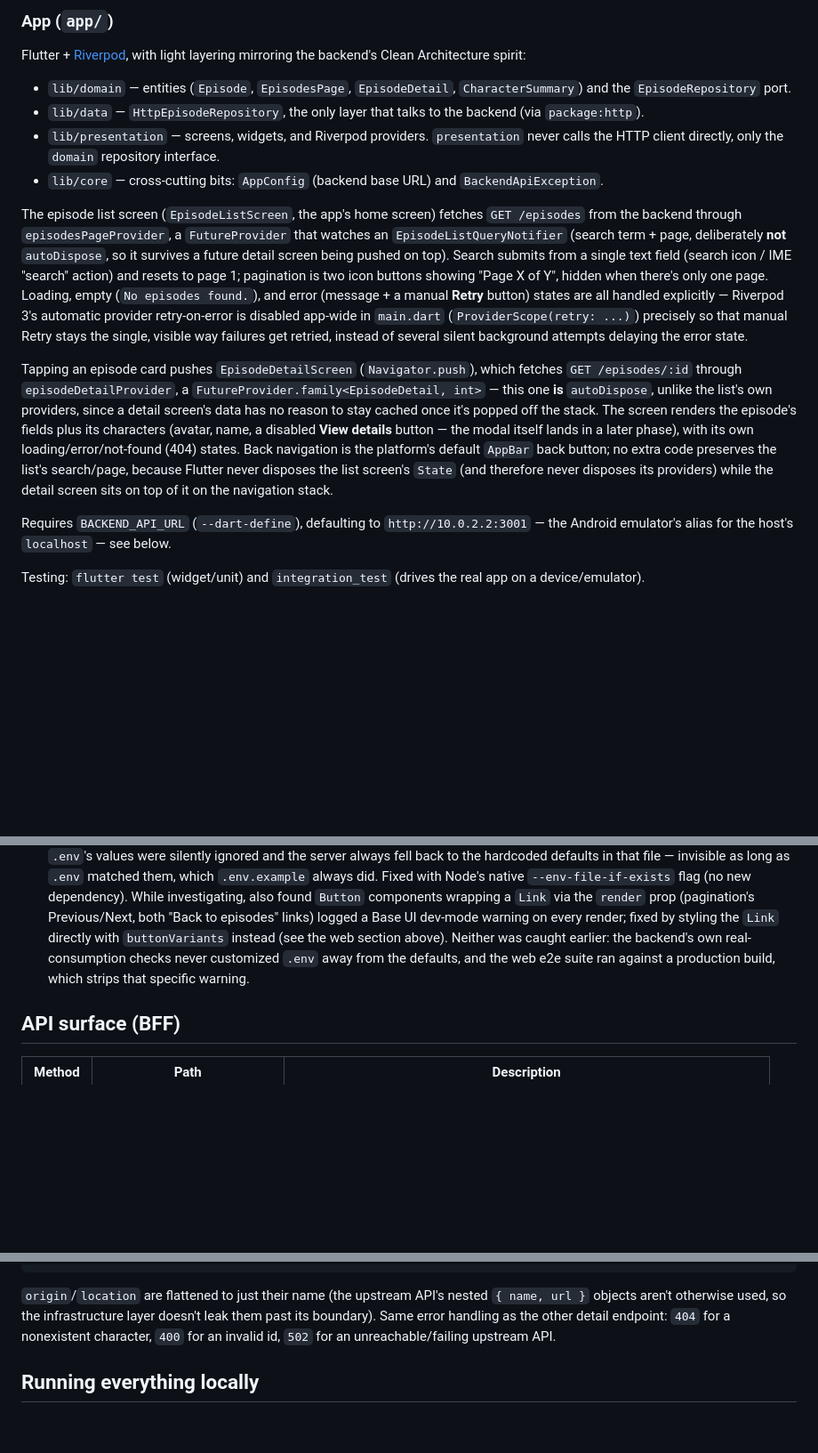
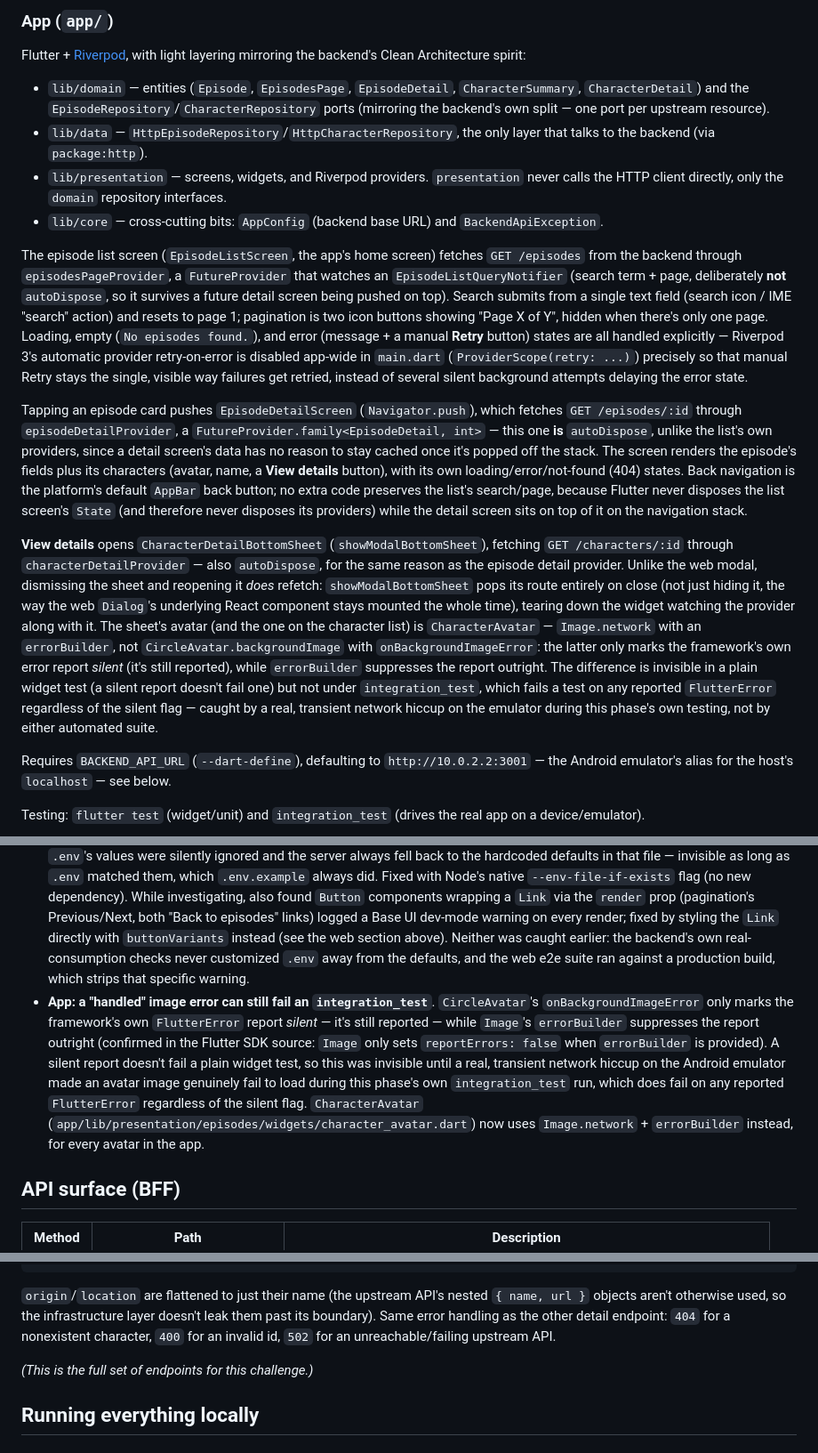
Before and after one commit to lucasbarrosrocha/desafio-zrp, a Markdown page: README.md, 3 parts joined by grey strips. Shown at 89% size. Rendered like a GitHub page; blank space fills up the shorter version.

Commit message:
docs: document the app character detail bottom sheet in the README

```diff
--- a/README.md
+++ b/README.md
@@ -45,14 +45,16 @@ A link that should look like a button (pagination's Previous/Next, both "Back to
 
 Flutter + [Riverpod](https://riverpod.dev/), with light layering mirroring the backend's Clean Architecture spirit:
 
-- `lib/domain` — entities (`Episode`, `EpisodesPage`, `EpisodeDetail`, `CharacterSummary`) and the `EpisodeRepository` port.
-- `lib/data` — `HttpEpisodeRepository`, the only layer that talks to the backend (via `package:http`).
-- `lib/presentation` — screens, widgets, and Riverpod providers. `presentation` never calls the HTTP client directly, only the `domain` repository interface.
+- `lib/domain` — entities (`Episode`, `EpisodesPage`, `EpisodeDetail`, `CharacterSummary`, `CharacterDetail`) and the `EpisodeRepository`/`CharacterRepository` ports (mirroring the backend's own split — one port per upstream resource).
+- `lib/data` — `HttpEpisodeRepository`/`HttpCharacterRepository`, the only layer that talks to the backend (via `package:http`).
+- `lib/presentation` — screens, widgets, and Riverpod providers. `presentation` never calls the HTTP client directly, only the `domain` repository interfaces.
 - `lib/core` — cross-cutting bits: `AppConfig` (backend base URL) and `BackendApiException`.
 
 The episode list screen (`EpisodeListScreen`, the app's home screen) fetches `GET /episodes` from the backend through `episodesPageProvider`, a `FutureProvider` that watches an `EpisodeListQueryNotifier` (search term + page, deliberately **not** `autoDispose`, so it survives a future detail screen being pushed on top). Search submits from a single text field (search icon / IME "search" action) and resets to page 1; pagination is two icon buttons showing "Page X of Y", hidden when there's only one page. Loading, empty (`No episodes found.`), and error (message + a manual **Retry** button) states are all handled explicitly — Riverpod 3's automatic provider retry-on-error is disabled app-wide in `main.dart` (`ProviderScope(retry: ...)`) precisely so that manual Retry stays the single, visible way failures get retried, instead of several silent background attempts delaying the error state.
 
-Tapping an episode card pushes `EpisodeDetailScreen` (`Navigator.push`), which fetches `GET /episodes/:id` through `episodeDetailProvider`, a `FutureProvider.family<EpisodeDetail, int>` — this one **is** `autoDispose`, unlike the list's own providers, since a detail screen's data has no reason to stay cached once it's popped off the stack. The screen renders the episode's fields plus its characters (avatar, name, a disabled **View details** button — the modal itself lands in a later phase), with its own loading/error/not-found (404) states. Back navigation is the platform's default `AppBar` back button; no extra code preserves the list's search/page, because Flutter never disposes the list screen's `State` (and therefore never disposes its providers) while the detail screen sits on top of it on the navigation stack.
+Tapping an episode card pushes `EpisodeDetailScreen` (`Navigator.push`), which fetches `GET /episodes/:id` through `episodeDetailProvider`, a `FutureProvider.family<EpisodeDetail, int>` — this one **is** `autoDispose`, unlike the list's own providers, since a detail screen's data has no reason to stay cached once it's popped off the stack. The screen renders the episode's fields plus its characters (avatar, name, a **View details** button), with its own loading/error/not-found (404) states. Back navigation is the platform's default `AppBar` back button; no extra code preserves the list's search/page, because Flutter never disposes the list screen's `State` (and therefore never disposes its providers) while the detail screen sits on top of it on the navigation stack.
+
+**View details** opens `CharacterDetailBottomSheet` (`showModalBottomSheet`), fetching `GET /characters/:id` through `characterDetailProvider` — also `autoDispose`, for the same reason as the episode detail provider. Unlike the web modal, dismissing the sheet and reopening it *does* refetch: `showModalBottomSheet` pops its route entirely on close (not just hiding it, the way the web `Dialog`'s underlying React component stays mounted the whole time), tearing down the widget watching the provider along with it. The sheet's avatar (and the one on the character list) is `CharacterAvatar` — `Image.network` with an `errorBuilder`, not `CircleAvatar.backgroundImage` with `onBackgroundImageError`: the latter only marks the framework's own error report *silent* (it's still reported), while `errorBuilder` suppresses the report outright. The difference is invisible in a plain widget test (a silent report doesn't fail one) but not under `integration_test`, which fails a test on any reported `FlutterError` regardless of the silent flag — caught by a real, transient network hiccup on the emulator during this phase's own testing, not by either automated suite.
 
 Requires `BACKEND_API_URL` (`--dart-define`), defaulting to `http://10.0.2.2:3001` — the Android emulator's alias for the host's `localhost` — see below.
 
@@ -68,6 +70,7 @@ Testing: `flutter test` (widget/unit) and `integration_test` (drives the real ap
 - **Gitflow, released per phase**: this project is built in small phases (see the git history / PR list), each branched from `develop`, tested (automated + a real "run it like a user would" pass), reviewed, merged into `develop`, and immediately promoted to `main` — so `main` is always a fully working snapshot of the latest completed phase, not just of periodic releases.
 - **Web: `notFound()` on the episode detail route returns a "soft" 404** (HTTP `200`, correct not-found content, plus the `<meta name="robots" content="noindex">` Next injects automatically) rather than a true `404` status. Confirmed by testing directly (curl and a real browser) against a production build: Next 16's App Router starts streaming this route's response (`Transfer-Encoding: chunked`) before the page's async work resolves, even with no explicit `<Suspense>` in this project's own code — once headers are sent the status can no longer change. Next's own docs describe this trade-off for the Suspense-deferred case; it turned out to also apply here in the plain case, on this Next version. A true `404` would need Cache Components' `proxy`-based pre-stream check, an architecture change out of scope for this phase.
 - **Backend `.env` wasn't actually being loaded**, discovered when the episode detail screen failed locally after customizing `backend/.env`'s `PORT` (the episode list screen still worked, served from Next's fetch cache from before the change — a fresh route was needed to expose it). `src/config/env.ts` only ever read `process.env`, and nothing loaded the `.env` *file* into it, so `.env`'s values were silently ignored and the server always fell back to the hardcoded defaults in that file — invisible as long as `.env` matched them, which `.env.example` always did. Fixed with Node's native `--env-file-if-exists` flag (no new dependency). While investigating, also found `Button` components wrapping a `Link` via the `render` prop (pagination's Previous/Next, both "Back to episodes" links) logged a Base UI dev-mode warning on every render; fixed by styling the `Link` directly with `buttonVariants` instead (see the web section above). Neither was caught earlier: the backend's own real-consumption checks never customized `.env` away from the defaults, and the web e2e suite ran against a production build, which strips that specific warning.
+- **App: a "handled" image error can still fail an `integration_test`**. `CircleAvatar`'s `onBackgroundImageError` only marks the framework's own `FlutterError` report *silent* — it's still reported — while `Image`'s `errorBuilder` suppresses the report outright (confirmed in the Flutter SDK source: `Image` only sets `reportErrors: false` when `errorBuilder` is provided). A silent report doesn't fail a plain widget test, so this was invisible until a real, transient network hiccup on the Android emulator made an avatar image genuinely fail to load during this phase's own `integration_test` run, which does fail on any reported `FlutterError` regardless of the silent flag. `CharacterAvatar` (`app/lib/presentation/episodes/widgets/character_avatar.dart`) now uses `Image.network` + `errorBuilder` instead, for every avatar in the app.
 
 ## API surface (BFF)
 
@@ -127,6 +130,8 @@ A search/page combination with no matches returns `200` with an empty `episodes`
 
 `origin`/`location` are flattened to just their name (the upstream API's nested `{ name, url }` objects aren't otherwise used, so the infrastructure layer doesn't leak them past its boundary). Same error handling as the other detail endpoint: `404` for a nonexistent character, `400` for an invalid id, `502` for an unreachable/failing upstream API.
 
+_(This is the full set of endpoints for this challenge.)_
+
 ## Running everything locally
 
 ### Backend
```
